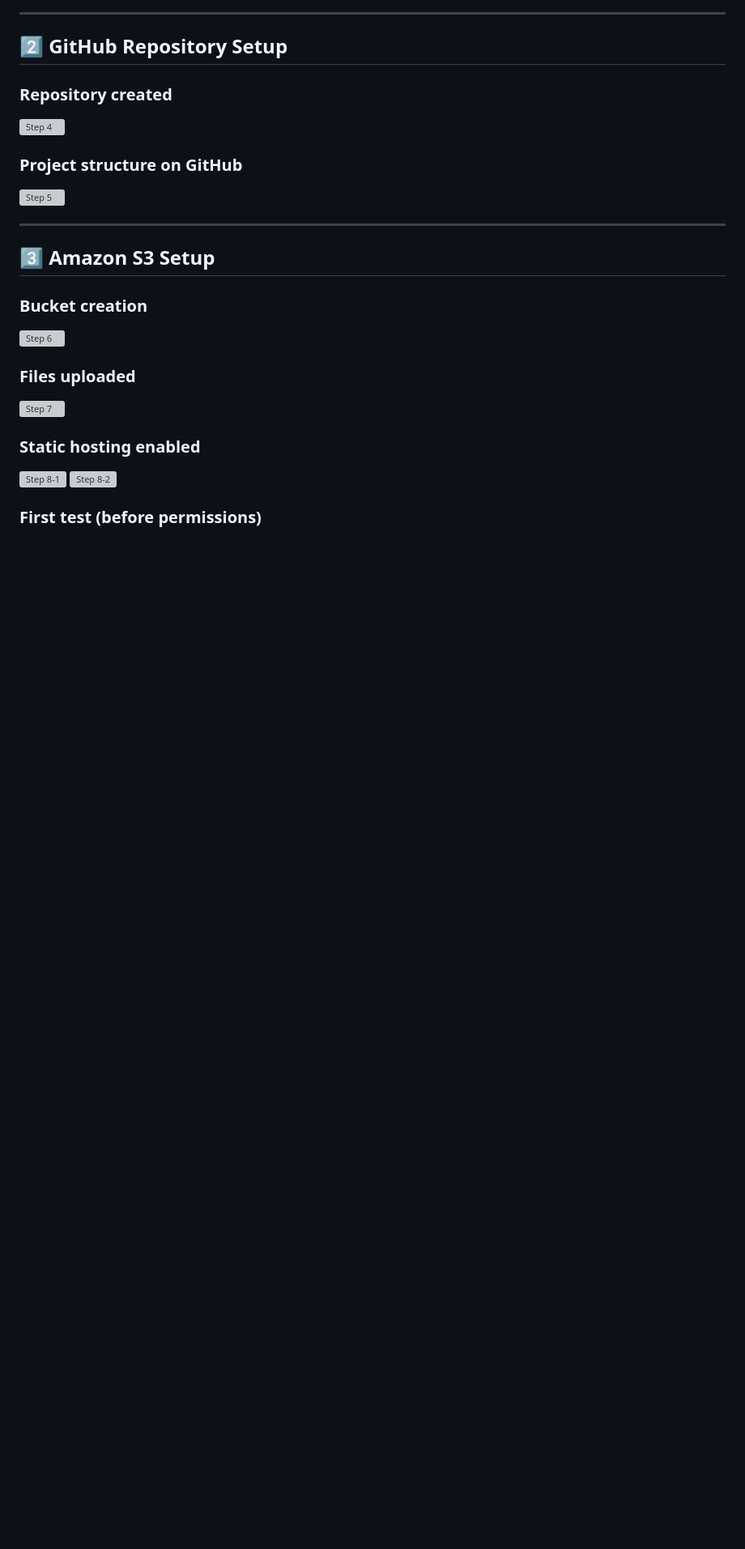
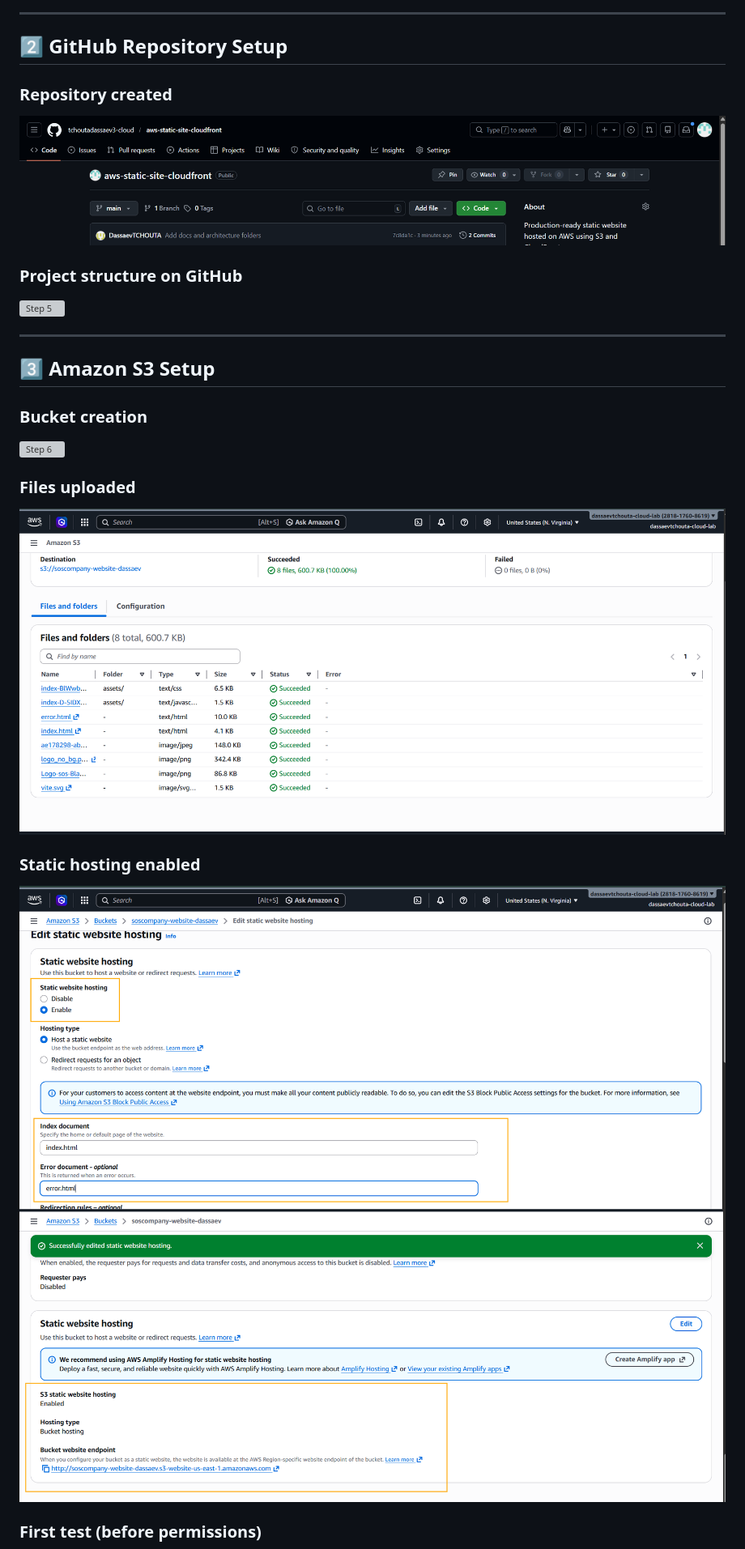
Before and after one commit to tchoutadassaev3-cloud/aws-static-site-cloudfront, a Markdown page: README.md, the part around one of its changes. Shown at 81% size. Drawn GitHub-style; blank space fills up the shorter version; grey boxes are pictures that could not be loaded.

Commit message:
Update image paths in README.md

```diff
--- a/README.md
+++ b/README.md
@@ -107,6 +107,6 @@ This approach ensures a solid foundation before moving to automation.
 ## 2️⃣ GitHub Repository Setup
 
 ### Repository created
-![Step 4](./aws-static-site-cloudfront/screenshots-projet-1/04-github-repository-created.png)
+![Step 4](./screenshots/screenshots-projet-1/04-github-repository-created.png)
 
 ### Project structure on GitHub
@@ -121,9 +121,9 @@ This approach ensures a solid foundation before moving to automation.
 
 ### Files uploaded
-![Step 7](./aws-static-site-cloudfront/screenshots-projet-1/07-s3-files-uploaded.png)
+![Step 7](./screenshots/screenshots-projet-1/07-s3-files-uploaded.png)
 
 ### Static hosting enabled
-![Step 8-1](./aws-static-site-cloudfront/screenshots-projet-1/08-s3-static-hosting-enabled-1.png)
-![Step 8-2](./aws-static-site-cloudfront/screenshots-projet-1/08-s3-static-hosting-enabled-2.png)
+![Step 8-1](./screenshots/screenshots-projet-1/08-s3-static-hosting-enabled-1.png)
+![Step 8-2](./screenshots/screenshots-projet-1/08-s3-static-hosting-enabled-2.png)
 
 ### First test (before permissions)
```
Also changed, not shown: other parts of README.md (+20 -20 lines).
